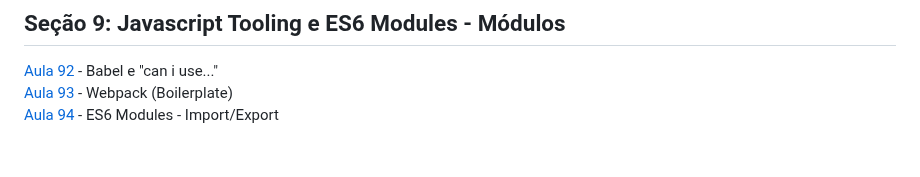
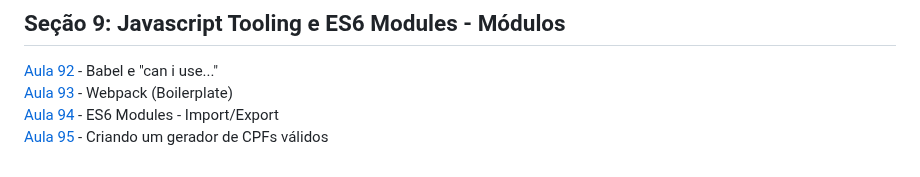
Before and after one commit to iyeskett/curso-de-JavaScript-e-TypeScript-do-basico-ao-avancado, a Markdown page: README.md, the part around the change. Drawn GitHub-style.

```diff
--- a/README.md
+++ b/README.md
@@ -114,3 +114,4 @@ Aqui salvo todo as atividades e projetos feitos durante o [Curso](https://www.ud
 [Aula 92](aula92/) - Babel e "can i use..."
 [Aula 93](aula93/) - Webpack (Boilerplate)
 [Aula 94](aula94/) - ES6 Modules - Import/Export
+[Aula 95](aula95/) - Criando um gerador de CPFs válidos
```
